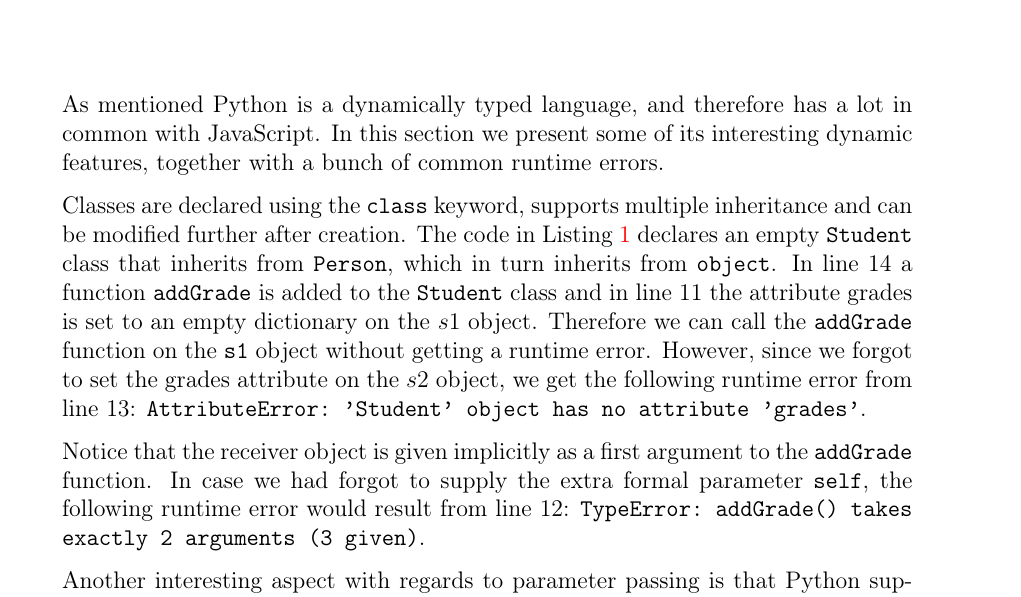
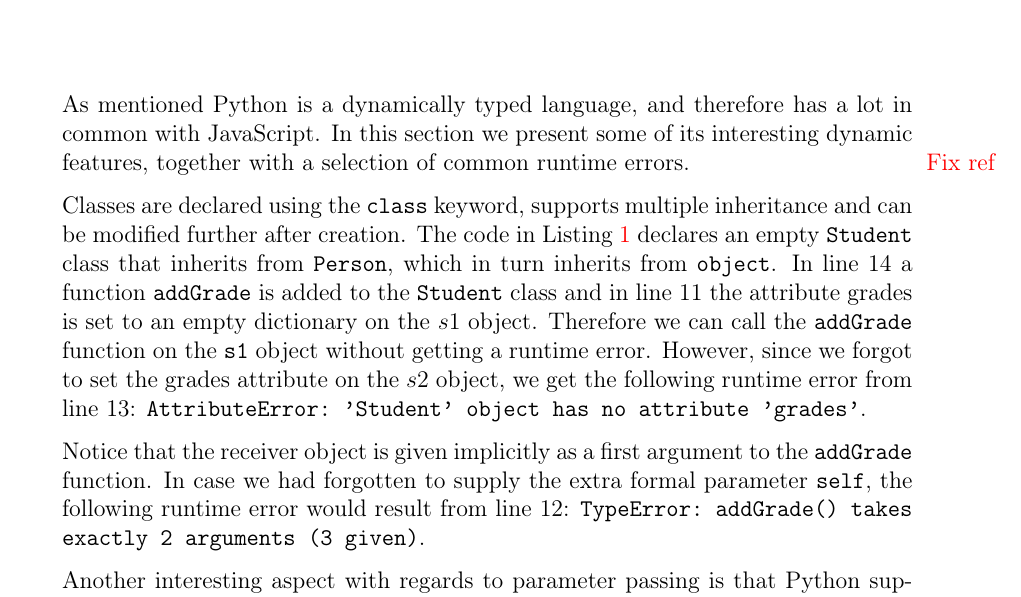
Before and after one commit to jstroem/TAPY, a LaTeX book (report/Main.tex, which reads report/Features.tex): part of page 6 of 37, cut so that both start at the same text. Compiled offline with pdfLaTeX.

Commit message:
features

```diff
--- a/report/Features.tex
+++ b/report/Features.tex
@@ -1,16 +1,17 @@
 \chapter{Dynamic features in Python}
 As mentioned Python is a dynamically typed language, and therefore has a lot in common with JavaScript.
-In this section we present some of its interesting dynamic features, together with a bunch of common runtime errors.
+In this section we present some of its interesting dynamic features, together with a selection of common runtime errors.
 
+\todo{Fix ref}
 Classes are declared using the \inlinecode{class} keyword, supports multiple inheritance and can be modified further after creation.
-The code in  Listing \ref{code:personExample1} declares an empty \inlinecode{Student} class that inherits from \inlinecode{Person},
+The code in Listing \ref{code:personExample1} declares an empty \inlinecode{Student} class that inherits from \inlinecode{Person},
 which in turn inherits from \inlinecode{object}. In line 14 a function \inlinecode{addGrade} is added to the \inlinecode{Student}
 class and in line 11 the attribute grades is set to an empty dictionary on the $s1$ object. Therefore we can call the \inlinecode{addGrade}
 function on the \inlinecode{s1} object without getting a runtime error. However, since we forgot to set the grades attribute on the $s2$ object,
 we get the following runtime error from line 13: \inlinecode{AttributeError:\ 'Student' object has no attribute 'grades'}.
 
 Notice that the receiver object is given implicitly as a first argument to the \inlinecode{addGrade} function.
-In case we had forgot to supply the extra formal parameter \inlinecode{self}, the following runtime error would result from line 12:
+In case we had forgotten to supply the extra formal parameter \inlinecode{self}, the following runtime error would result from line 12:
 \inlinecode{TypeError:\ addGrade() takes exactly 2 arguments (3 given)}.
 
 Another interesting aspect with regards to parameter passing is that Python supports unpacking of argument lists.
```
Also changed, not shown: report/Features.tex (3 more changed lines).
